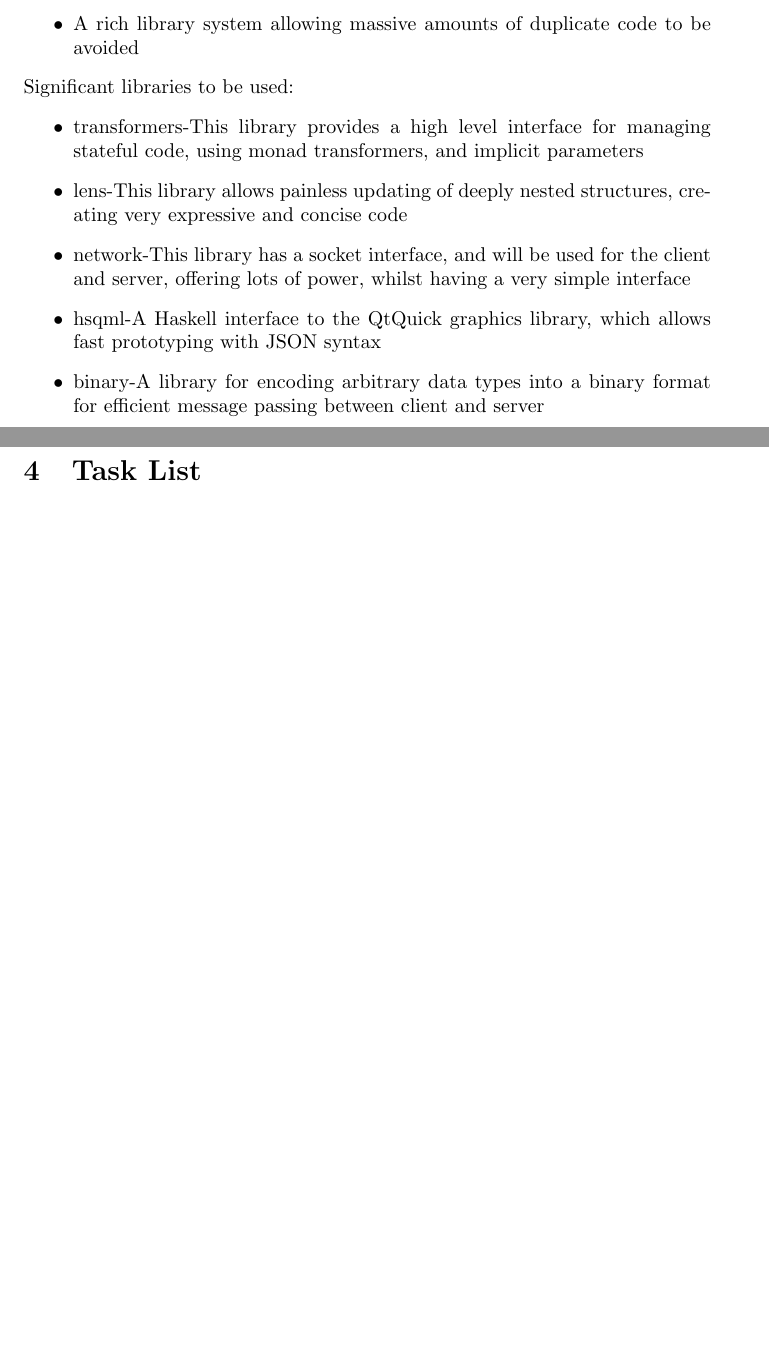
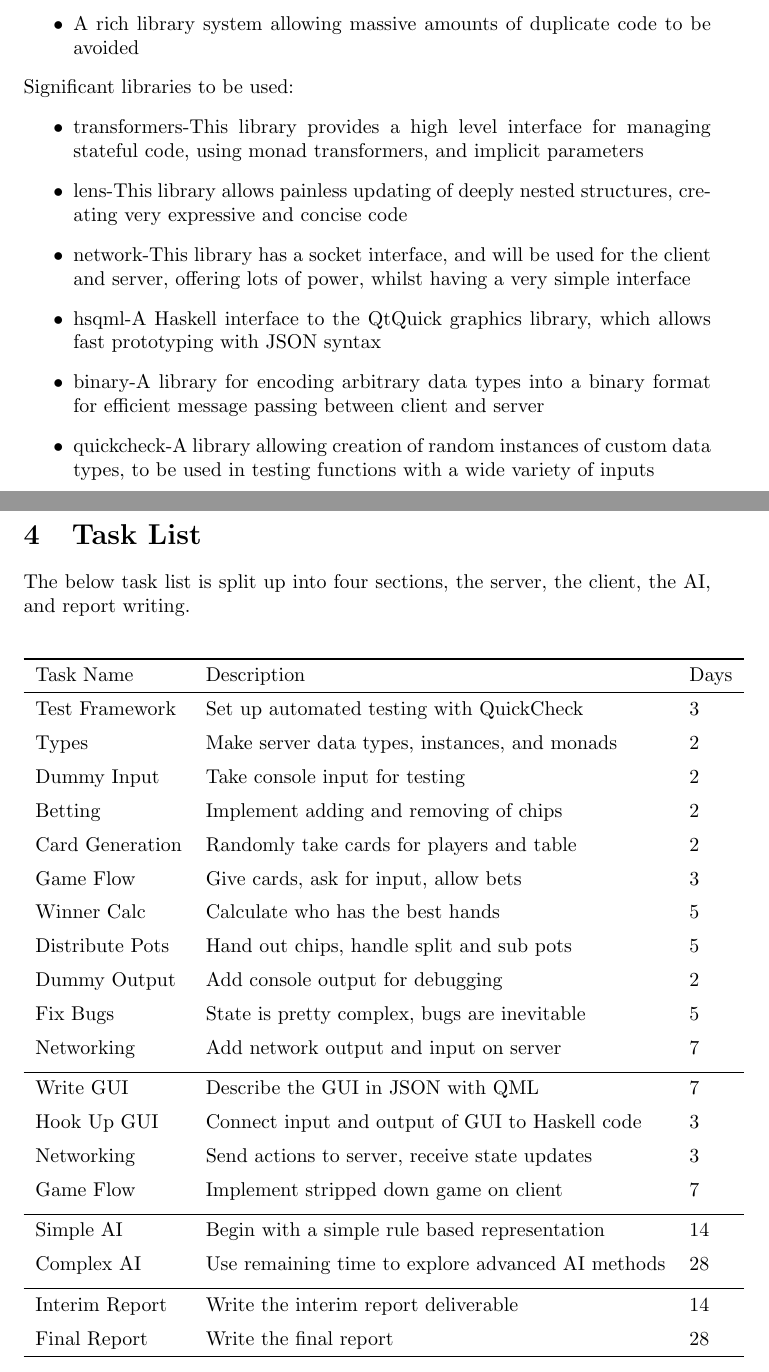
Before and after one commit to ZedPea/final-year-project, a LaTeX document (initial-report/initial-report.tex, which reads initial-report/pages/aims.tex, initial-report/pages/tasklist.tex): two parts of pages 6 and 7 of 11, joined at a grey line, cut so that both start at the same text, the shorter picture padded with empty space. Compiled offline with pdfLaTeX.

Commit message:
Add tasklist

```diff
--- a/initial-report/initial-report.tex
+++ b/initial-report/initial-report.tex
@@ -2,6 +2,7 @@
 
 \usepackage{svg}
 \usepackage{tikz}
+\usepackage{booktabs}
 \usepackage[nottoc,numbib]{tocbibind}
 
 \usetikzlibrary{backgrounds}
--- a/initial-report/pages/aims.tex
+++ b/initial-report/pages/aims.tex
@@ -21,4 +21,5 @@ Significant libraries to be used:
 \item network-This library has a socket interface, and will be used for the client and server, offering lots of power, whilst having a very simple interface
 \item hsqml-A Haskell interface to the QtQuick graphics library, which allows fast prototyping with JSON syntax
 \item binary-A library for encoding arbitrary data types into a binary format for efficient message passing between client and server
+\item quickcheck-A library allowing creation of random instances of custom data types, to be used in testing functions with a wide variety of inputs
 \end{itemize}
--- a/initial-report/pages/tasklist.tex
+++ b/initial-report/pages/tasklist.tex
@@ -1 +1,33 @@
 \section{Task List}
+The below task list is split up into four sections, the server, the client, the AI, and report writing.
+
+\begin{center}
+    \begin{tabular}{l l l}
+    \toprule
+    Task Name       & Description                                       & Days  \\
+    \midrule
+    Test Framework  & Set up automated testing with QuickCheck          & 3     \\ \addlinespace
+    Types           & Make server data types, instances, and monads     & 2     \\ \addlinespace
+    Dummy Input     & Take console input for testing                    & 2     \\ \addlinespace
+    Betting         & Implement adding and removing of chips            & 2     \\ \addlinespace
+    Card Generation & Randomly take cards for players and table         & 2     \\ \addlinespace
+    Game Flow       & Give cards, ask for input, allow bets             & 3     \\ \addlinespace
+    Winner Calc     & Calculate who has the best hands                  & 5     \\ \addlinespace
+    Distribute Pots & Hand out chips, handle split and sub pots         & 5     \\ \addlinespace
+    Dummy Output    & Add console output for debugging                  & 2     \\ \addlinespace
+    Fix Bugs        & State is pretty complex, bugs are inevitable      & 5     \\ \addlinespace
+    Networking      & Add network output and input on server            & 7     \\ \addlinespace
+    \midrule
+    Write GUI       & Describe the GUI in JSON with QML                 & 7     \\ \addlinespace
+    Hook Up GUI     & Connect input and output of GUI to Haskell code   & 3     \\ \addlinespace
+    Networking      & Send actions to server, receive state updates     & 3     \\ \addlinespace
+    Game Flow       & Implement stripped down game on client            & 7     \\ \addlinespace
+    \midrule
+    Simple AI       & Begin with a simple rule based representation     & 14    \\ \addlinespace
+    Complex AI      & Use remaining time to explore advanced AI methods & 28    \\ \addlinespace
+    \midrule
+    Interim Report  & Write the interim report deliverable              & 14    \\ \addlinespace
+    Final Report    & Write the final report                            & 28    \\
+    \bottomrule
+    \end{tabular}
+\end{center}
```
